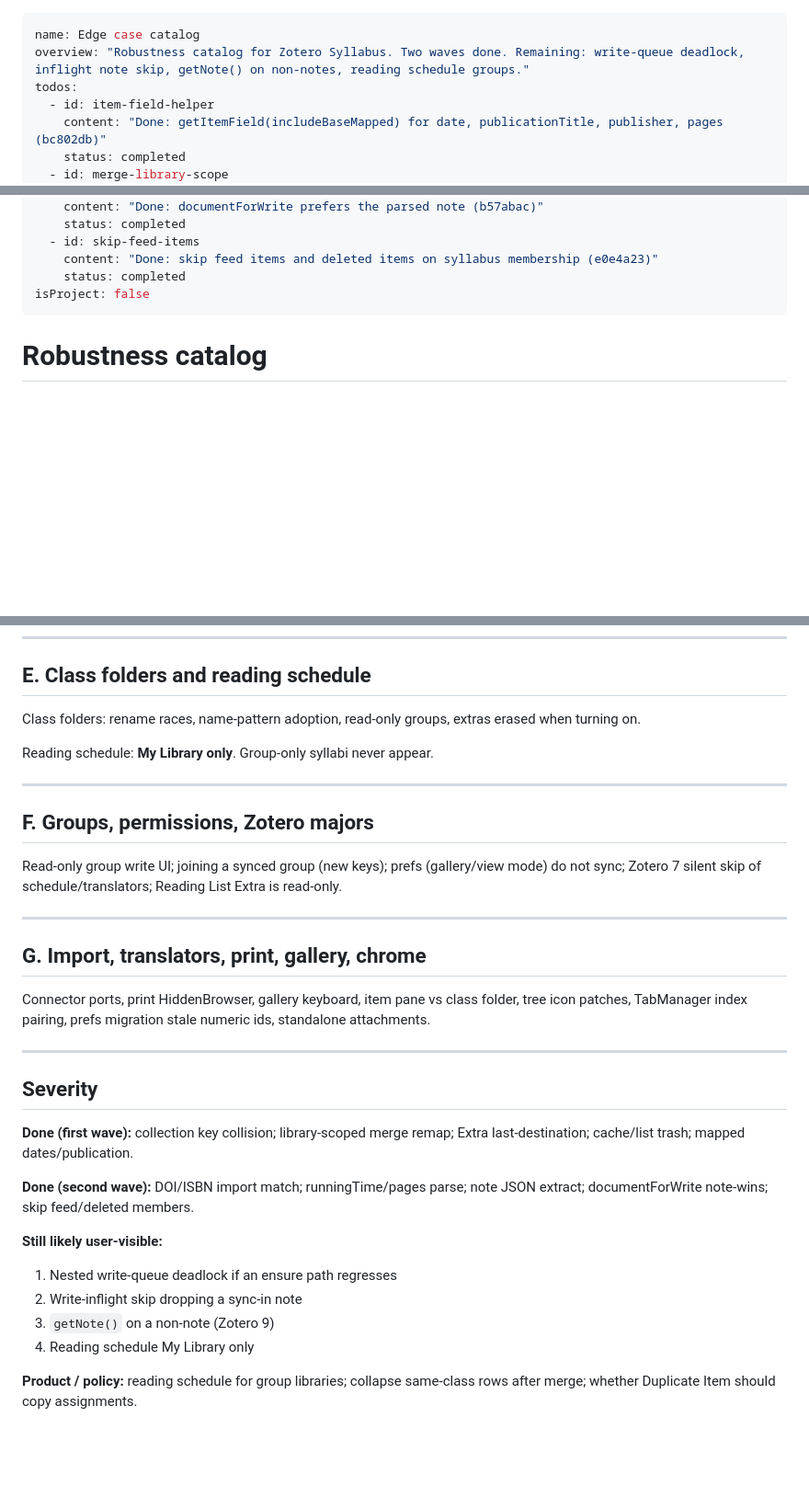
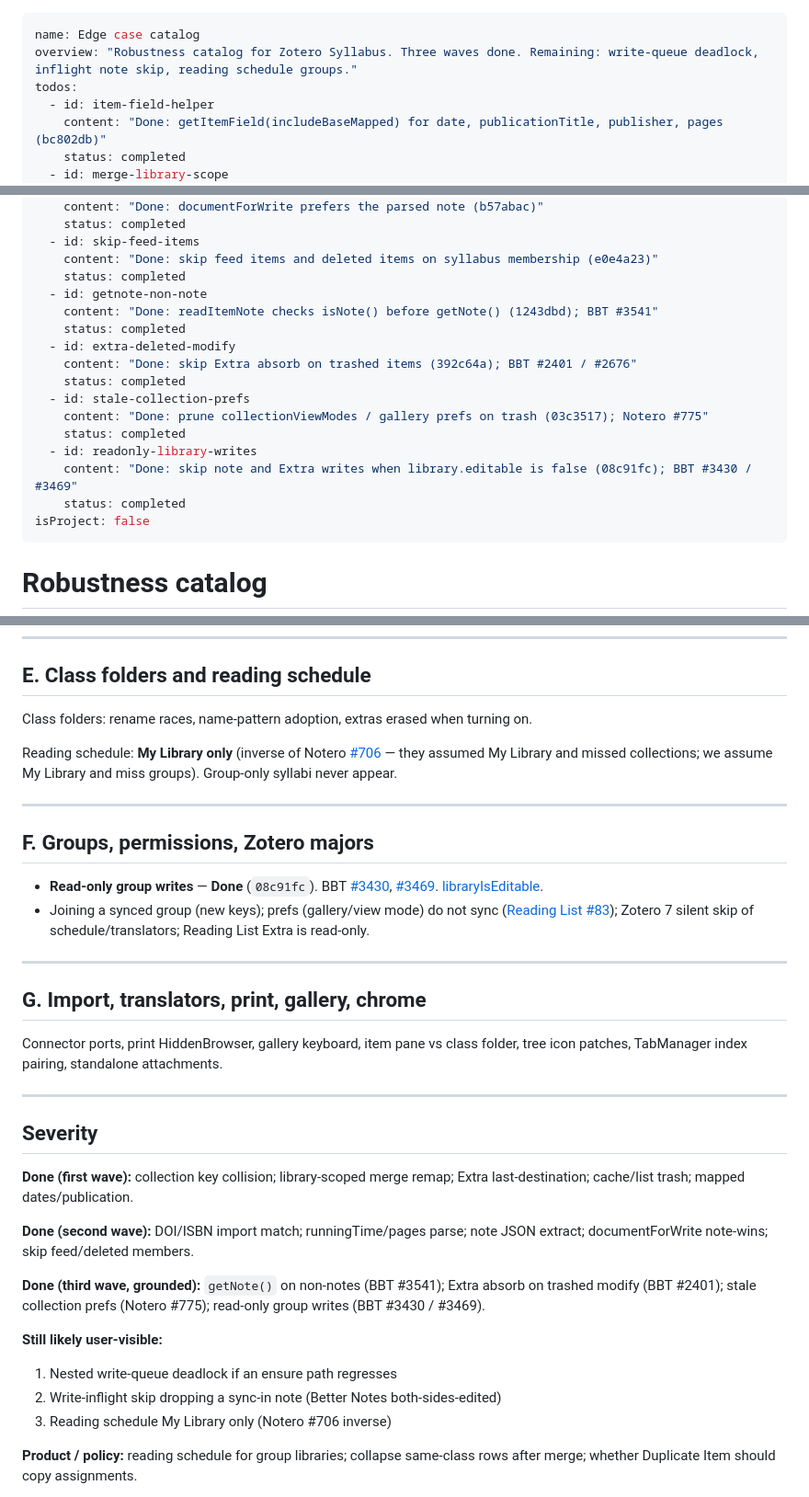
Before and after one commit to janbaykara/zotero-syllabus, a Markdown page: .cursor/plans/edge_case_catalog_f566d0b4.plan.md, 3 parts joined by grey strips. Shown at 92% size. Rendered like a GitHub page; blank space fills up the shorter version.

```diff
--- a/.cursor/plans/edge_case_catalog_f566d0b4.plan.md
+++ b/.cursor/plans/edge_case_catalog_f566d0b4.plan.md
@@ -1,6 +1,6 @@
 ---
 name: Edge case catalog
-overview: "Robustness catalog for Zotero Syllabus. Two waves done. Remaining: write-queue deadlock, inflight note skip, getNote() on non-notes, reading schedule groups."
+overview: "Robustness catalog for Zotero Syllabus. Three waves done. Remaining: write-queue deadlock, inflight note skip, reading schedule groups."
 todos:
   - id: item-field-helper
     content: "Done: getItemField(includeBaseMapped) for date, publicationTitle, publisher, pages (bc802db)"
@@ -32,6 +32,18 @@ todos:
   - id: skip-feed-items
     content: "Done: skip feed items and deleted items on syllabus membership (e0e4a23)"
     status: completed
+  - id: getnote-non-note
+    content: "Done: readItemNote checks isNote() before getNote() (1243dbd); BBT #3541"
+    status: completed
+  - id: extra-deleted-modify
+    content: "Done: skip Extra absorb on trashed items (392c64a); BBT #2401 / #2676"
+    status: completed
+  - id: stale-collection-prefs
+    content: "Done: prune collectionViewModes / gallery prefs on trash (03c3517); Notero #775"
+    status: completed
+  - id: readonly-library-writes
+    content: "Done: skip note and Extra writes when library.editable is false (08c91fc); BBT #3430 / #3469"
+    status: completed
 isProject: false
 ---
 
@@ -123,21 +157,22 @@ DOI URL vs bare; ISBN-10 vs 13 — **Done** (`c85b039`). Still open: no PMID/PMC
 
 ## E. Class folders and reading schedule
 
-Class folders: rename races, name-pattern adoption, read-only groups, extras erased when turning on.
+Class folders: rename races, name-pattern adoption, extras erased when turning on.
 
-Reading schedule: **My Library only**. Group-only syllabi never appear.
+Reading schedule: **My Library only** (inverse of Notero [#706](https://github.com/dvanoni/notero/issues/706) — they assumed My Library and missed collections; we assume My Library and miss groups). Group-only syllabi never appear.
 
 ---
 
 ## F. Groups, permissions, Zotero majors
 
-Read-only group write UI; joining a synced group (new keys); prefs (gallery/view mode) do not sync; Zotero 7 silent skip of schedule/translators; Reading List Extra is read-only.
+- **Read-only group writes** — **Done** (`08c91fc`). BBT [#3430](https://github.com/retorquere/zotero-better-bibtex/issues/3430), [#3469](https://github.com/retorquere/zotero-better-bibtex/issues/3469). [libraryIsEditable](src/utils/zotero.ts).
+- Joining a synced group (new keys); prefs (gallery/view mode) do not sync ([Reading List #83](https://github.com/Dominic-DallOsto/zotero-reading-list/issues/83)); Zotero 7 silent skip of schedule/translators; Reading List Extra is read-only.
 
 ---
 
 ## G. Import, translators, print, gallery, chrome
 
-Connector ports, print HiddenBrowser, gallery keyboard, item pane vs class folder, tree icon patches, TabManager index pairing, prefs migration stale numeric ids, standalone attachments.
+Connector ports, print HiddenBrowser, gallery keyboard, item pane vs class folder, tree icon patches, TabManager index pairing, standalone attachments.
 
 ---
 
@@ -147,12 +182,13 @@ Connector ports, print HiddenBrowser, gallery keyboard, item pane vs class folde
 
 **Done (second wave):** DOI/ISBN import match; runningTime/pages parse; note JSON extract; documentForWrite note-wins; skip feed/deleted members.
 
+**Done (third wave, grounded):** `getNote()` on non-notes (BBT #3541); Extra absorb on trashed modify (BBT #2401); stale collection prefs (Notero #775); read-only group writes (BBT #3430 / #3469).
+
 **Still likely user-visible:**
 
 1. Nested write-queue deadlock if an ensure path regresses
-2. Write-inflight skip dropping a sync-in note
-3. `getNote()` on a non-note (Zotero 9)
-4. Reading schedule My Library only
+2. Write-inflight skip dropping a sync-in note (Better Notes both-sides-edited)
+3. Reading schedule My Library only (Notero #706 inverse)
 
 **Product / policy:** reading schedule for group libraries; collapse same-class rows after merge; whether Duplicate Item should copy assignments.
 
```
Also changed, not shown: other parts of .cursor/plans/edge_case_catalog_f566d0b4.plan.md (+28 -6 lines).
